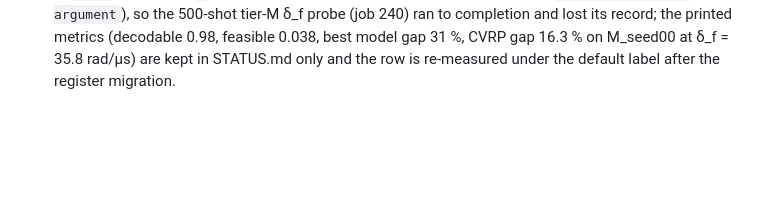
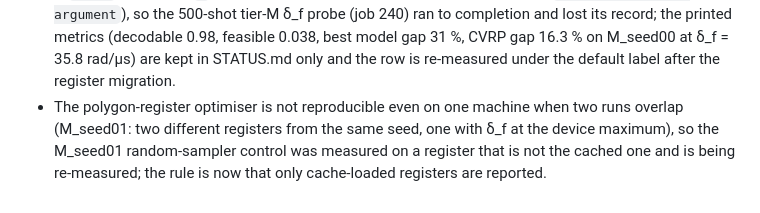
Before and after one commit to rchen2025/DuQuantum_Pasqal_Challenge_Qualies, a Markdown page: docs/DID_NOT_WORK.md, the part around the change. GitHub-like rendering; blank space fills up the shorter version.

```diff
--- a/docs/DID_NOT_WORK.md
+++ b/docs/DID_NOT_WORK.md
@@ -16,3 +16,4 @@
 - qubo-solver's quantum pipeline on tier M (30 atoms) with its default uncapped emu-mps let the bond dimension grow past 300 (≈ 50 s per time step, > 80 min for 500 of 594 steps) and was killed; the baseline row for M needs a bond-dimension cap, which `cvrp.baseline` does not yet expose.
 - Track B pilot (standalone 4-customer fixture, `docs/ROUTING.md`): both routing QUBOs are correct (ground states = optimal tours, exhaustively checked) but neither embeds with the generic embedder — the edge model's coupling graph is the line graph of K5 (rel. Frobenius 0.79, optimum at device rank 114 of 1024) and the position model is a 4×4 rook's graph (0.98, rank 603 of 65 536) — so pulse samples decode to 0.1 % / 0 % valid tours, worse than uniform random valid tours (1/12); no routing advantage is claimed and the next lever is a routing-specific embedding, not pulse tuning.
 - A `--tag` containing `|` produced a record file name that Windows rejects (`OSError: Invalid argument`), so the 500-shot tier-M δ_f probe (job 240) ran to completion and lost its record; the printed metrics (decodable 0.98, feasible 0.038, best model gap 31 %, CVRP gap 16.3 % on M_seed00 at δ_f = 35.8 rad/µs) are kept in STATUS.md only and the row is re-measured under the default label after the register migration.
+- The polygon-register optimiser is not reproducible even on one machine when two runs overlap (M_seed01: two different registers from the same seed, one with δ_f at the device maximum), so the M_seed01 random-sampler control was measured on a register that is not the cached one and is being re-measured; the rule is now that only cache-loaded registers are reported.
```
Also changed, not shown: docs/DERIVATIONS.md (+5 -2 lines).
